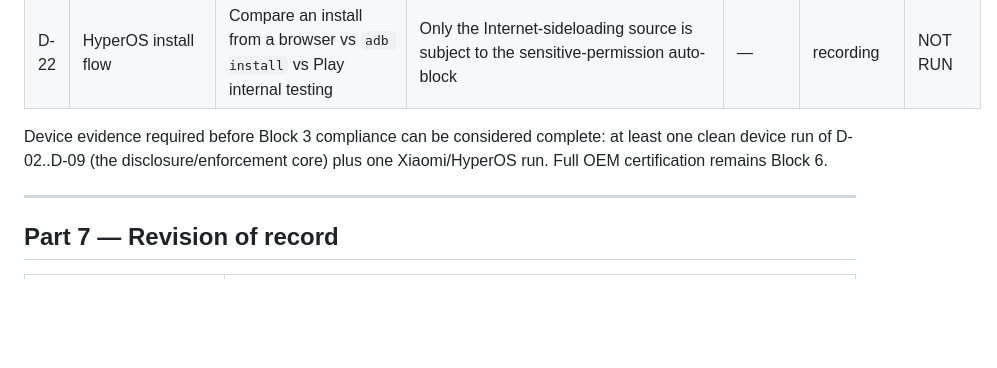
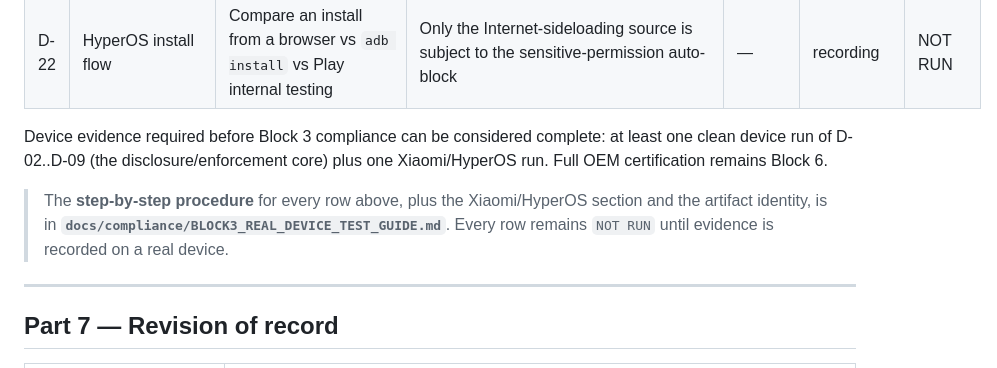
Before and after one commit to alisheraxmedov0012-alt/Qalqon, a Markdown page: docs/compliance/BLOCK3_ACCESSIBILITY_PERMISSION_COMPLIANCE.md, the part around the change. GitHub-like rendering; blank space fills up the shorter version.

```diff
--- a/docs/compliance/BLOCK3_ACCESSIBILITY_PERMISSION_COMPLIANCE.md
+++ b/docs/compliance/BLOCK3_ACCESSIBILITY_PERMISSION_COMPLIANCE.md
@@ -243,6 +243,10 @@ Device evidence required before Block 3 compliance can be considered complete:
 at least one clean device run of D-02..D-09 (the disclosure/enforcement core) plus one
 Xiaomi/HyperOS run. Full OEM certification remains Block 6.
 
+> The **step-by-step procedure** for every row above, plus the Xiaomi/HyperOS section and the
+> artifact identity, is in **`docs/compliance/BLOCK3_REAL_DEVICE_TEST_GUIDE.md`**. Every row
+> remains `NOT RUN` until evidence is recorded on a real device.
+
 ---
 
 ## Part 7 — Revision of record
```
Also changed, not shown: docs/compliance/BLOCK3_REAL_DEVICE_TEST_GUIDE.md (added, +416 -0 lines).
